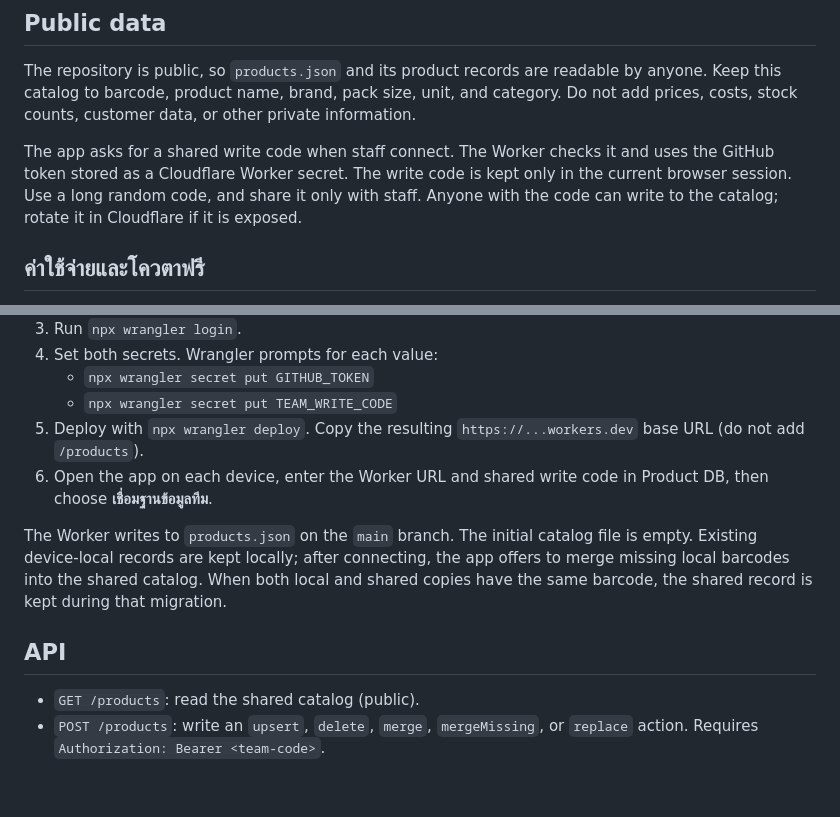
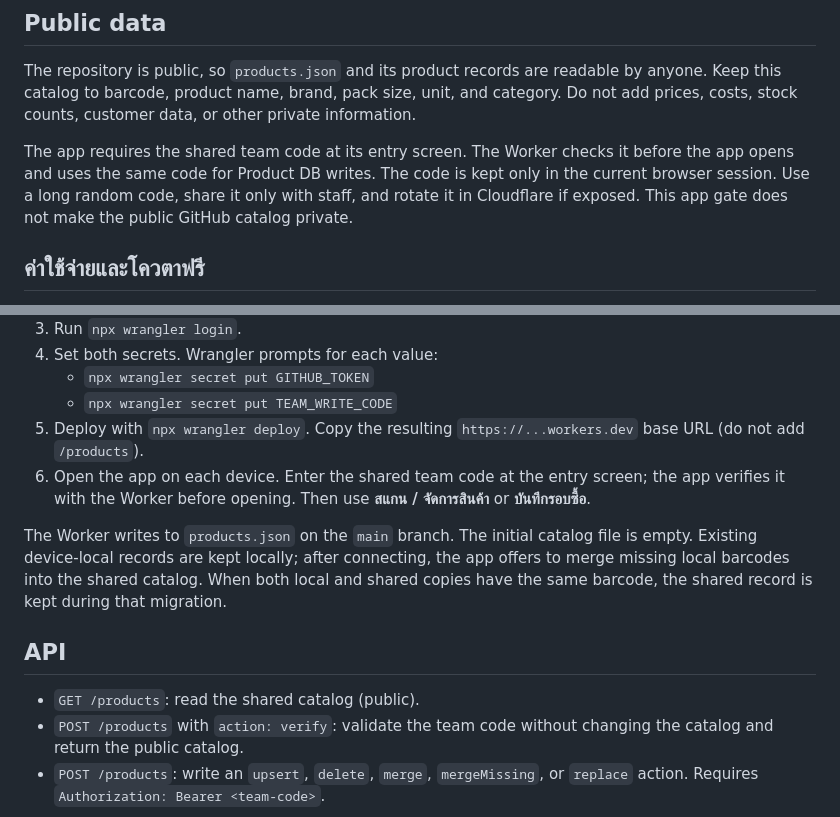
Before and after one commit to ts-code292/cake-purchase-app, a Markdown page: worker/README.md, 2 parts joined by grey strips. Rendered like a GitHub page; blank space fills up the shorter version.

Commit message:
Document app gate and verification API

```diff
--- a/worker/README.md
+++ b/worker/README.md
@@ -6,7 +6,7 @@ This Worker lets the static GitHub Pages app read a public product catalog and w
 
 The repository is public, so `products.json` and its product records are readable by anyone. Keep this catalog to barcode, product name, brand, pack size, unit, and category. Do not add prices, costs, stock counts, customer data, or other private information.
 
-The app asks for a shared write code when staff connect. The Worker checks it and uses the GitHub token stored as a Cloudflare Worker secret. The write code is kept only in the current browser session. Use a long random code, and share it only with staff. Anyone with the code can write to the catalog; rotate it in Cloudflare if it is exposed.
+The app requires the shared team code at its entry screen. The Worker checks it before the app opens and uses the same code for Product DB writes. The code is kept only in the current browser session. Use a long random code, share it only with staff, and rotate it in Cloudflare if exposed. This app gate does not make the public GitHub catalog private.
 
 ## ค่าใช้จ่ายและโควตาฟรี
 
@@ -23,13 +23,14 @@ The app asks for a shared write code when staff connect. The Worker checks it an
    - `npx wrangler secret put GITHUB_TOKEN`
    - `npx wrangler secret put TEAM_WRITE_CODE`
 5. Deploy with `npx wrangler deploy`. Copy the resulting `https://...workers.dev` base URL (do not add `/products`).
-6. Open the app on each device, enter the Worker URL and shared write code in Product DB, then choose **เชื่อมฐานข้อมูลทีม**.
+6. Open the app on each device. Enter the shared team code at the entry screen; the app verifies it with the Worker before opening. Then use **สแกน / จัดการสินค้า** or **บันทึกรอบซื้อ**.
 
 The Worker writes to `products.json` on the `main` branch. The initial catalog file is empty. Existing device-local records are kept locally; after connecting, the app offers to merge missing local barcodes into the shared catalog. When both local and shared copies have the same barcode, the shared record is kept during that migration.
 
 ## API
 
 - `GET /products`: read the shared catalog (public).
+- `POST /products` with `action: verify`: validate the team code without changing the catalog and return the public catalog.
 - `POST /products`: write an `upsert`, `delete`, `merge`, `mergeMissing`, or `replace` action. Requires `Authorization: Bearer <team-code>`.
 
 Only requests from `https://ts-code292.github.io` are accepted by the Worker CORS policy. Update `APP_ORIGIN` if the GitHub Pages site uses another origin.
```
